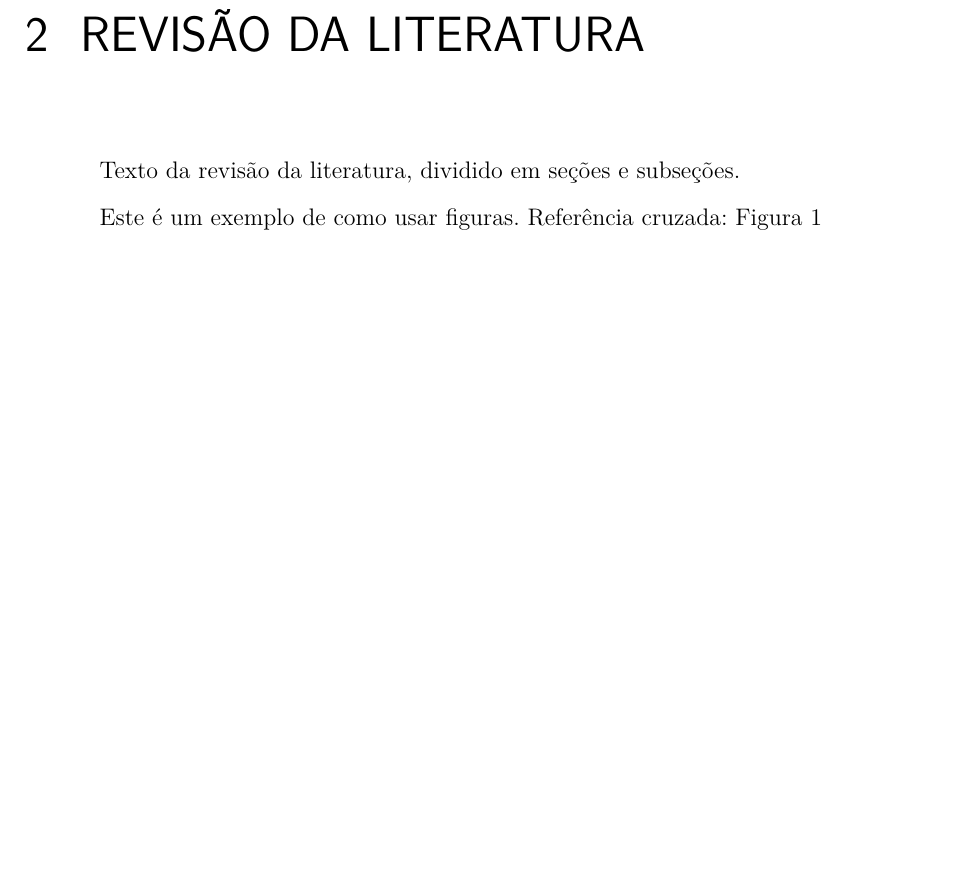
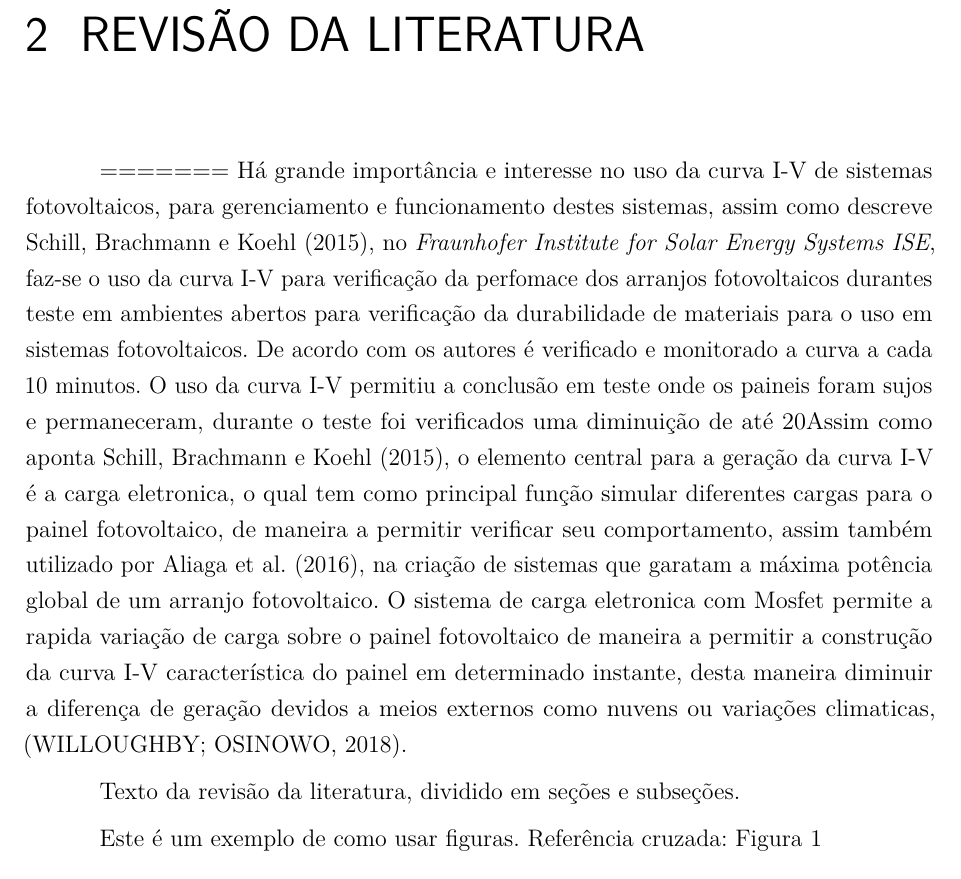
Before and after one commit to zemurilos/TCC_Automacao_Industrial, a LaTeX thesis (Template_-_Monografia_-_IFSP_-_SBV.tex, which reads capitulo02RevisaoLiteratura.tex): part of page 31 of 55, cut so that both start at the same text, the shorter picture padded with empty space. Compiled offline with pdfLaTeX.

Commit message:
Update capitulo02RevisaoLiteratura.tex
Add final da revisão da literatura

```diff
--- a/capitulo02RevisaoLiteratura.tex
+++ b/capitulo02RevisaoLiteratura.tex
@@ -1,5 +1,10 @@
 \chapter{Revisão da Literatura}
 \label{cap:02}
+
+=======
+Há grande importância e interesse no uso da curva I-V de sistemas fotovoltaicos, para gerenciamento e funcionamento destes sistemas, assim como descreve Schill, Brachmann e Koehl (2015), no \textit{Fraunhofer Institute for Solar Energy Systems ISE}, faz-se o uso da curva I-V para verificação da perfomace dos arranjos fotovoltaicos durantes teste em ambientes abertos para verificação da durabilidade de materiais para o uso em sistemas fotovoltaicos. De acordo com os autores é verificado e monitorado a curva a cada 10 minutos. O uso da curva I-V permitiu a conclusão em teste onde os paineis foram sujos e permaneceram, durante o teste foi verificados uma diminuição de até 20% dos valores iniciais de eficiência.
+Assim como aponta Schill, Brachmann e Koehl (2015), o elemento central para a geração da curva I-V é a carga eletronica, o qual tem como principal função simular diferentes cargas para o painel fotovoltaico, de maneira a permitir verificar seu comportamento, assim também utilizado por Aliaga et al. (2016), na criação de sistemas que garatam a máxima potência global de um arranjo fotovoltaico.
+O sistema de carga eletronica com Mosfet permite a rapida variação de carga sobre o painel fotovoltaico de maneira a permitir a construção da curva I-V característica do painel em determinado instante, desta maneira diminuir a diferença de geração devidos a meios externos como nuvens ou variações climaticas, (WILLOUGHBY; OSINOWO, 2018).
 
 Texto da revisão da literatura, dividido em seções e subseções.
 
```
